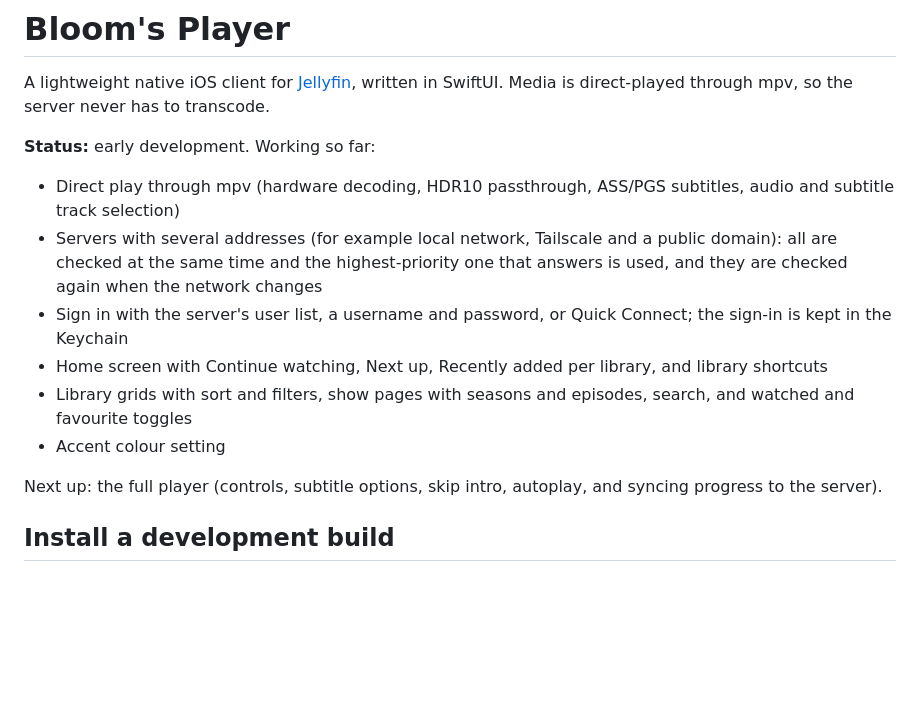
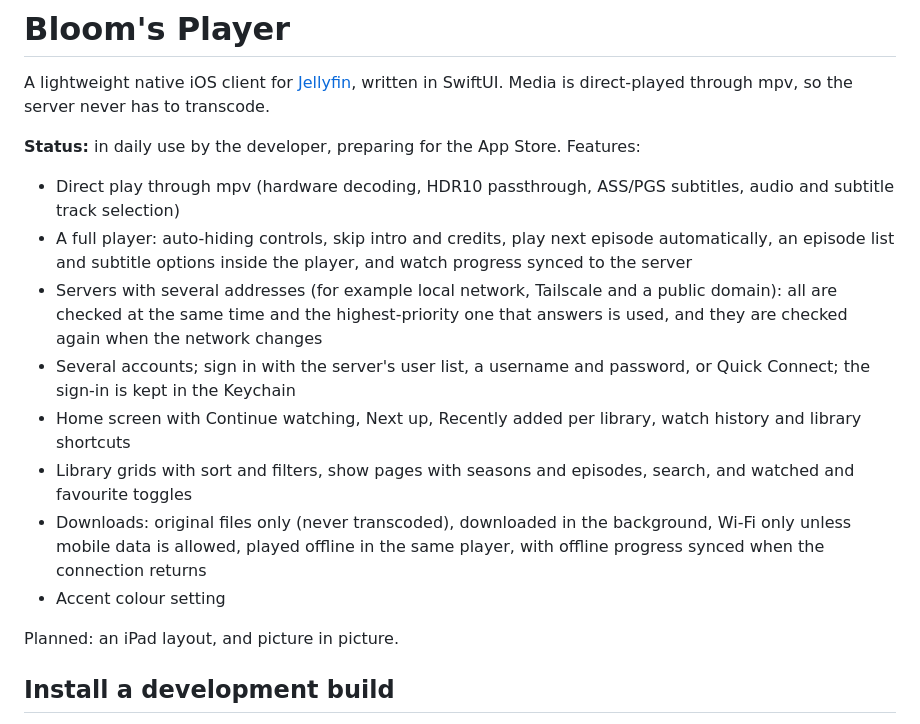
Before and after one commit to BloomPhobic/Bloom-s-Jellyfin-Client-iOS, a Markdown page: README.md, the part around the change. Rendered like a GitHub page; blank space fills up the shorter version.

Commit message:
README: current features and status
Co-Authored-By: Claude Opus 5.5 <noreply@anthropic.com>

```diff
--- a/README.md
+++ b/README.md
@@ -2,16 +2,18 @@
 
 A lightweight native iOS client for [Jellyfin](https://jellyfin.org), written in SwiftUI. Media is direct-played through mpv, so the server never has to transcode.
 
-**Status:** early development. Working so far:
+**Status:** in daily use by the developer, preparing for the App Store. Features:
 
 - Direct play through mpv (hardware decoding, HDR10 passthrough, ASS/PGS subtitles, audio and subtitle track selection)
+- A full player: auto-hiding controls, skip intro and credits, play next episode automatically, an episode list and subtitle options inside the player, and watch progress synced to the server
 - Servers with several addresses (for example local network, Tailscale and a public domain): all are checked at the same time and the highest-priority one that answers is used, and they are checked again when the network changes
-- Sign in with the server's user list, a username and password, or Quick Connect; the sign-in is kept in the Keychain
-- Home screen with Continue watching, Next up, Recently added per library, and library shortcuts
+- Several accounts; sign in with the server's user list, a username and password, or Quick Connect; the sign-in is kept in the Keychain
+- Home screen with Continue watching, Next up, Recently added per library, watch history and library shortcuts
 - Library grids with sort and filters, show pages with seasons and episodes, search, and watched and favourite toggles
+- Downloads: original files only (never transcoded), downloaded in the background, Wi-Fi only unless mobile data is allowed, played offline in the same player, with offline progress synced when the connection returns
 - Accent colour setting
 
-Next up: the full player (controls, subtitle options, skip intro, autoplay, and syncing progress to the server).
+Planned: an iPad layout, and picture in picture.
 
 ## Install a development build
 
```
